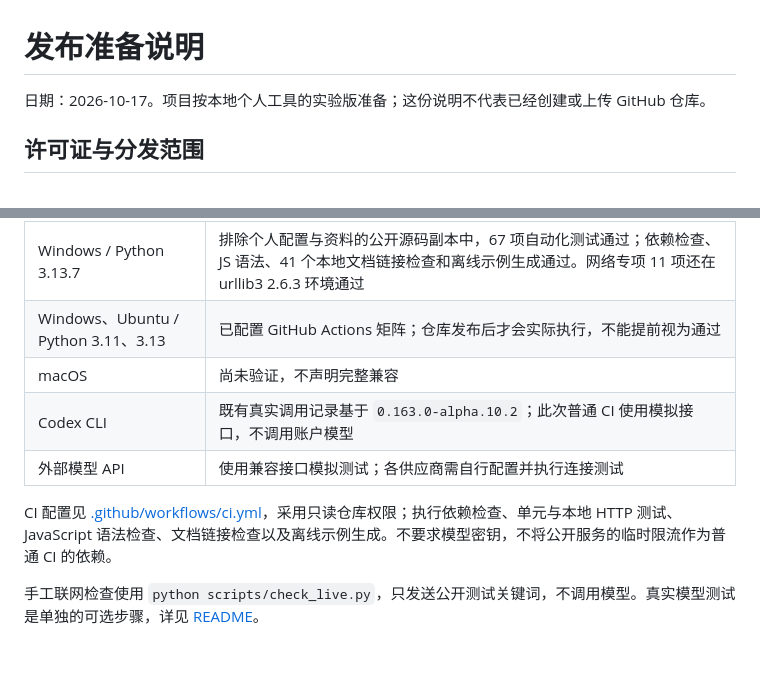
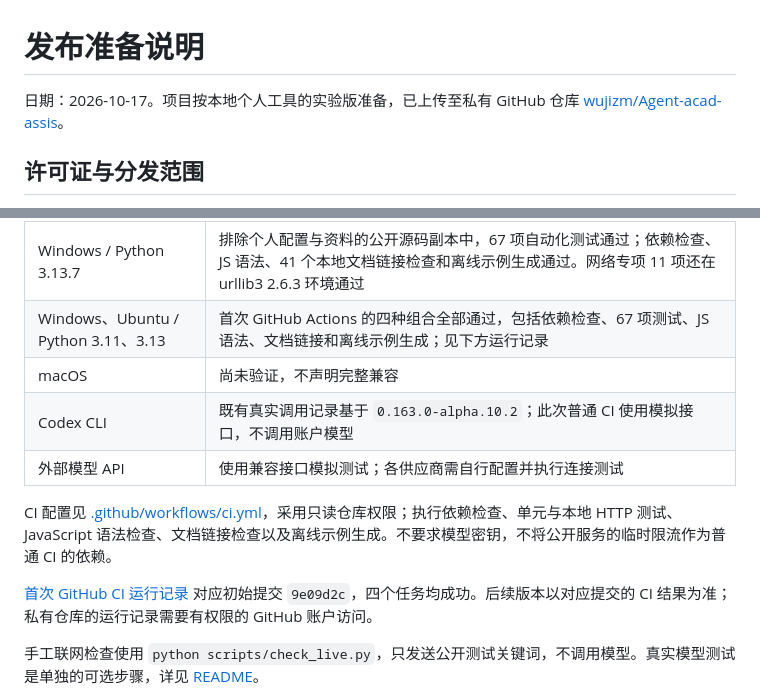
Before and after one commit to wujizm/Agent-acad-assis, a Markdown page: docs/RELEASE_PREPARATION.md, 2 parts joined by grey strips. Rendered like a GitHub page; blank space fills up the shorter version.

Commit message:
Document successful GitHub CI verification

```diff
--- a/docs/RELEASE_PREPARATION.md
+++ b/docs/RELEASE_PREPARATION.md
@@ -1,6 +1,6 @@
 # 发布准备说明
 
-日期：2026-10-17。项目按本地个人工具的实验版准备；这份说明不代表已经创建或上传 GitHub 仓库。
+日期：2026-10-17。项目按本地个人工具的实验版准备，已上传至私有 GitHub 仓库 [wujizm/Agent-acad-assis](https://github.com/wujizm/Agent-acad-assis)。
 
 ## 许可证与分发范围
 
@@ -42,13 +42,15 @@ python scripts/create_example.py --data-dir .test-output/new-example
 | 环境 / 功能 | 验证范围 |
 | --- | --- |
 | Windows / Python 3.13.7 | 排除个人配置与资料的公开源码副本中，67 项自动化测试通过；依赖检查、JS 语法、41 个本地文档链接检查和离线示例生成通过。网络专项 11 项还在 urllib3 2.6.3 环境通过 |
-| Windows、Ubuntu / Python 3.11、3.13 | 已配置 GitHub Actions 矩阵；仓库发布后才会实际执行，不能提前视为通过 |
+| Windows、Ubuntu / Python 3.11、3.13 | 首次 GitHub Actions 的四种组合全部通过，包括依赖检查、67 项测试、JS 语法、文档链接和离线示例生成；见下方运行记录 |
 | macOS | 尚未验证，不声明完整兼容 |
 | Codex CLI | 既有真实调用记录基于 `0.163.0-alpha.10.2`；此次普通 CI 使用模拟接口，不调用账户模型 |
 | 外部模型 API | 使用兼容接口模拟测试；各供应商需自行配置并执行连接测试 |
 
 CI 配置见 [.github/workflows/ci.yml](../.github/workflows/ci.yml)，采用只读仓库权限；执行依赖检查、单元与本地 HTTP 测试、JavaScript 语法检查、文档链接检查以及离线示例生成。不要求模型密钥，不将公开服务的临时限流作为普通 CI 的依赖。
 
+[首次 GitHub CI 运行记录](https://github.com/wujizm/Agent-acad-assis/actions/runs/39017861585) 对应初始提交 `9e09d2c`，四个任务均成功。后续版本以对应提交的 CI 结果为准；私有仓库的运行记录需要有权限的 GitHub 账户访问。
+
 手工联网检查使用 `python scripts/check_live.py`，只发送公开测试关键词，不调用模型。真实模型测试是单独的可选步骤，详见 [README](../README.md)。
 
 本轮还通过浏览器执行了教程的离线问答：取消 AI 解释后，成功显示 3 个来自原创笔记的证据片段，材料笔记明确区分预测稳定与实验合成。Excel 相对资料卡链接和 3 条期刊 IF 数值由测试检查；许可入口返回完整 AGPL 文本。本轮没有重新调用真实模型，历史模型实测与本次离线示例分别标注。
```
